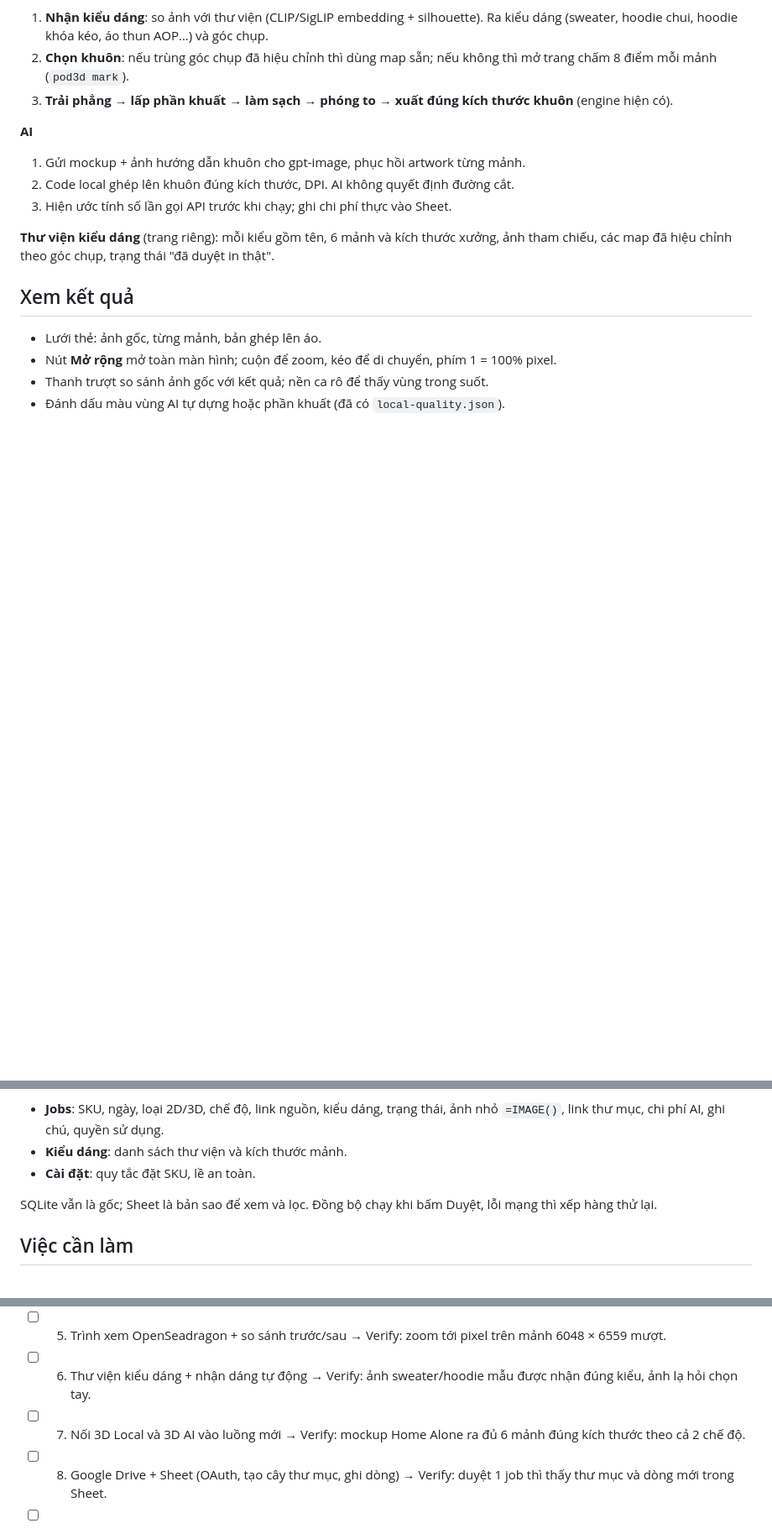
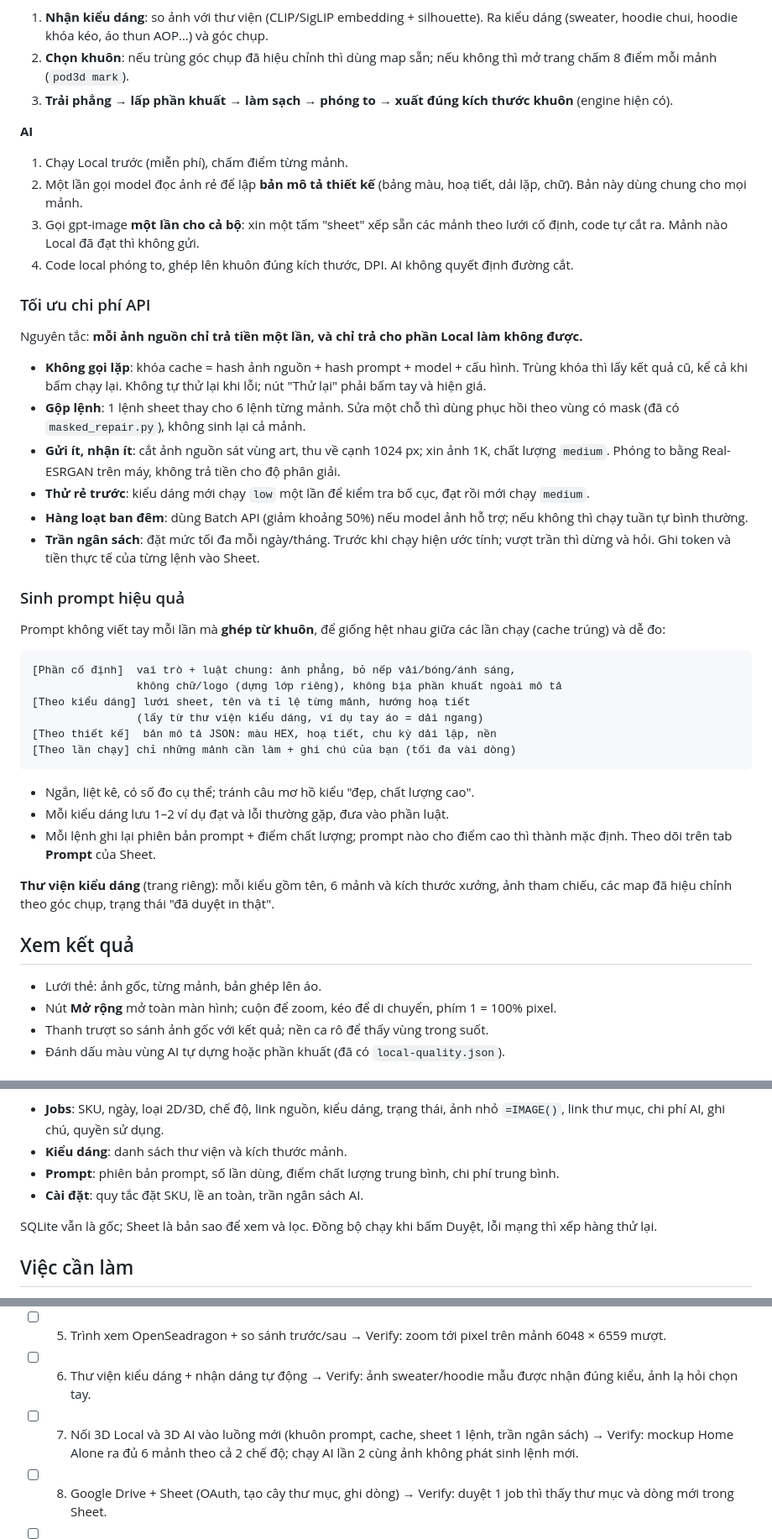
Before and after one commit to doviettu/pod-3d, a Markdown page: pod-studio-redesign.md, 3 parts joined by grey strips. Shown at 84% size. Rendered like a GitHub page; blank space fills up the shorter version.

Commit message:
Plan: cut API cost (cache, one-call sheet, budget cap) and template prompts
Co-Authored-By: Claude Opus 5.5 <noreply@anthropic.com>
Claude-Session: https://claude.ai/code/session_01Kk4gS7PTs5ogBW87DY7KMP

````diff
--- a/pod-studio-redesign.md
+++ b/pod-studio-redesign.md
@@ -50,9 +50,38 @@ Trình duyệt ── FastAPI (127.0.0.1) ── Hàng đợi 1 worker (SQLite)
 3. **Trải phẳng → lấp phần khuất → làm sạch → phóng to → xuất đúng kích thước khuôn** (engine hiện có).
 
 **AI**
-1. Gửi mockup + ảnh hướng dẫn khuôn cho gpt-image, phục hồi artwork từng mảnh.
-2. Code local ghép lên khuôn đúng kích thước, DPI. AI không quyết định đường cắt.
-3. Hiện ước tính số lần gọi API trước khi chạy; ghi chi phí thực vào Sheet.
+1. Chạy Local trước (miễn phí), chấm điểm từng mảnh.
+2. Một lần gọi model đọc ảnh rẻ để lập **bản mô tả thiết kế** (bảng màu, hoạ tiết, dải lặp, chữ). Bản này dùng chung cho mọi mảnh.
+3. Gọi gpt-image **một lần cho cả bộ**: xin một tấm "sheet" xếp sẵn các mảnh theo lưới cố định, code tự cắt ra. Mảnh nào Local đã đạt thì không gửi.
+4. Code local phóng to, ghép lên khuôn đúng kích thước, DPI. AI không quyết định đường cắt.
+
+### Tối ưu chi phí API
+
+Nguyên tắc: **mỗi ảnh nguồn chỉ trả tiền một lần, và chỉ trả cho phần Local làm không được.**
+
+- **Không gọi lặp**: khóa cache = hash ảnh nguồn + hash prompt + model + cấu hình. Trùng khóa thì lấy kết quả cũ, kể cả khi bấm chạy lại. Không tự thử lại khi lỗi; nút "Thử lại" phải bấm tay và hiện giá.
+- **Gộp lệnh**: 1 lệnh sheet thay cho 6 lệnh từng mảnh. Sửa một chỗ thì dùng phục hồi theo vùng có mask (đã có `masked_repair.py`), không sinh lại cả mảnh.
+- **Gửi ít, nhận ít**: cắt ảnh nguồn sát vùng art, thu về cạnh 1024 px; xin ảnh 1K, chất lượng `medium`. Phóng to bằng Real-ESRGAN trên máy, không trả tiền cho độ phân giải.
+- **Thử rẻ trước**: kiểu dáng mới chạy `low` một lần để kiểm tra bố cục, đạt rồi mới chạy `medium`.
+- **Hàng loạt ban đêm**: dùng Batch API (giảm khoảng 50%) nếu model ảnh hỗ trợ; nếu không thì chạy tuần tự bình thường.
+- **Trần ngân sách**: đặt mức tối đa mỗi ngày/tháng. Trước khi chạy hiện ước tính; vượt trần thì dừng và hỏi. Ghi token và tiền thực tế của từng lệnh vào Sheet.
+
+### Sinh prompt hiệu quả
+
+Prompt không viết tay mỗi lần mà **ghép từ khuôn**, để giống hệt nhau giữa các lần chạy (cache trúng) và dễ đo:
+
+```
+[Phần cố định]  vai trò + luật chung: ảnh phẳng, bỏ nếp vải/bóng/ánh sáng,
+                không chữ/logo (dựng lớp riêng), không bịa phần khuất ngoài mô tả
+[Theo kiểu dáng] lưới sheet, tên và tỉ lệ từng mảnh, hướng hoạ tiết
+                (lấy từ thư viện kiểu dáng, ví dụ tay áo = dải ngang)
+[Theo thiết kế]  bản mô tả JSON: màu HEX, hoạ tiết, chu kỳ dải lặp, nền
+[Theo lần chạy] chỉ những mảnh cần làm + ghi chú của bạn (tối đa vài dòng)
+```
+
+- Ngắn, liệt kê, có số đo cụ thể; tránh câu mơ hồ kiểu "đẹp, chất lượng cao".
+- Mỗi kiểu dáng lưu 1–2 ví dụ đạt và lỗi thường gặp, đưa vào phần luật.
+- Mỗi lệnh ghi lại phiên bản prompt + điểm chất lượng; prompt nào cho điểm cao thì thành mặc định. Theo dõi trên tab **Prompt** của Sheet.
 
 **Thư viện kiểu dáng** (trang riêng): mỗi kiểu gồm tên, 6 mảnh và kích thước xưởng, ảnh tham chiếu, các map đã hiệu chỉnh theo góc chụp, trạng thái "đã duyệt in thật".
 
@@ -78,7 +107,8 @@ POD Studio/
 Sheet tự tạo các tab:
 - **Jobs**: SKU, ngày, loại 2D/3D, chế độ, link nguồn, kiểu dáng, trạng thái, ảnh nhỏ `=IMAGE()`, link thư mục, chi phí AI, ghi chú, quyền sử dụng.
 - **Kiểu dáng**: danh sách thư viện và kích thước mảnh.
-- **Cài đặt**: quy tắc đặt SKU, lề an toàn.
+- **Prompt**: phiên bản prompt, số lần dùng, điểm chất lượng trung bình, chi phí trung bình.
+- **Cài đặt**: quy tắc đặt SKU, lề an toàn, trần ngân sách AI.
 
 SQLite vẫn là gốc; Sheet là bản sao để xem và lọc. Đồng bộ chạy khi bấm Duyệt, lỗi mạng thì xếp hàng thử lại.
 
@@ -90,7 +120,7 @@ SQLite vẫn là gốc; Sheet là bản sao để xem và lọc. Đồng bộ ch
 - [ ] 4. Pipeline 2D (tìm vùng, phẳng, bỏ nền, phóng to, canvas 4500 × 5400) → Verify: 5 ảnh mẫu ra PNG đúng cỡ, có alpha, 300 DPI.
 - [ ] 5. Trình xem OpenSeadragon + so sánh trước/sau → Verify: zoom tới pixel trên mảnh 6048 × 6559 mượt.
 - [ ] 6. Thư viện kiểu dáng + nhận dáng tự động → Verify: ảnh sweater/hoodie mẫu được nhận đúng kiểu, ảnh lạ hỏi chọn tay.
-- [ ] 7. Nối 3D Local và 3D AI vào luồng mới → Verify: mockup Home Alone ra đủ 6 mảnh đúng kích thước theo cả 2 chế độ.
+- [ ] 7. Nối 3D Local và 3D AI vào luồng mới (khuôn prompt, cache, sheet 1 lệnh, trần ngân sách) → Verify: mockup Home Alone ra đủ 6 mảnh theo cả 2 chế độ; chạy AI lần 2 cùng ảnh không phát sinh lệnh mới.
 - [ ] 8. Google Drive + Sheet (OAuth, tạo cây thư mục, ghi dòng) → Verify: duyệt 1 job thì thấy thư mục và dòng mới trong Sheet.
 - [ ] 9. Kiểm tra tổng: chạy 3 job 2D + 2 job 3D từ đầu tới Drive → Verify: Sheet có 5 dòng, mọi link mở được.
 
````
